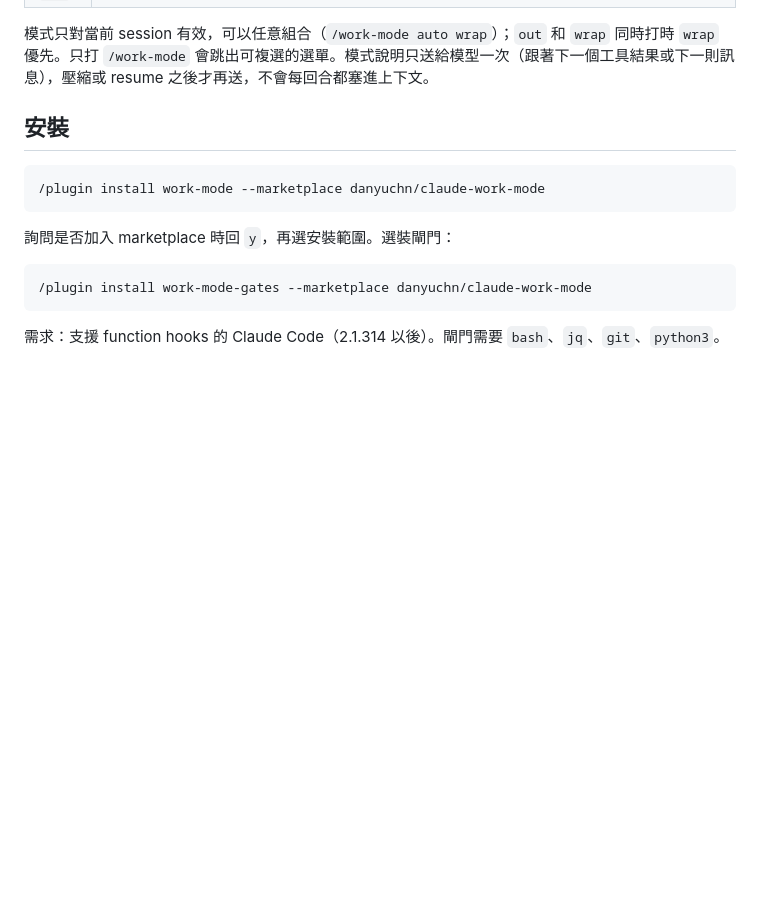
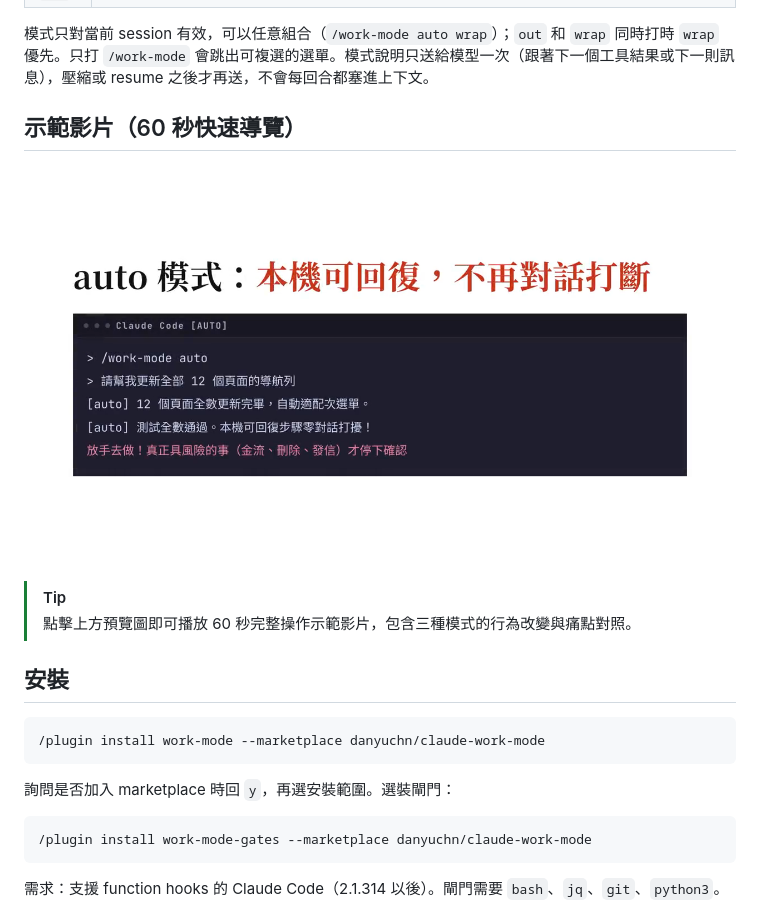
Before and after one commit to 0Miles/claude-work-mode, a Markdown page: README.zh-TW.md, the part around the change. GitHub-like rendering; pictures changed too: promo/demo-poster-zh.png (added); blank space fills up the shorter version.

Commit message:
feat(promo): add 60s demo walkthrough video and poster to README

```diff
--- a/README.zh-TW.md
+++ b/README.zh-TW.md
@@ -12,6 +12,13 @@
 | `off` | 回到平常。 |
 
 模式只對當前 session 有效，可以任意組合（`/work-mode auto wrap`）；`out` 和 `wrap` 同時打時 `wrap` 優先。只打 `/work-mode` 會跳出可複選的選單。模式說明只送給模型一次（跟著下一個工具結果或下一則訊息），壓縮或 resume 之後才再送，不會每回合都塞進上下文。
+
+## 示範影片（60 秒快速導覽）
+
+[![Claude Work Mode 示範影片](promo/demo-poster-zh.png)](promo/claude-work-mode-demo-zh.mp4)
+
+> [!TIP]
+> 點擊上方預覽圖即可播放 60 秒完整操作示範影片，包含三種模式的行為改變與痛點對照。
 
 ## 安裝
 
```
Also changed, not shown: README.md (+7 -0 lines), promo/README.md (added, +42 -0 lines), promo/demo-poster-en.png (added), 8 other files.
